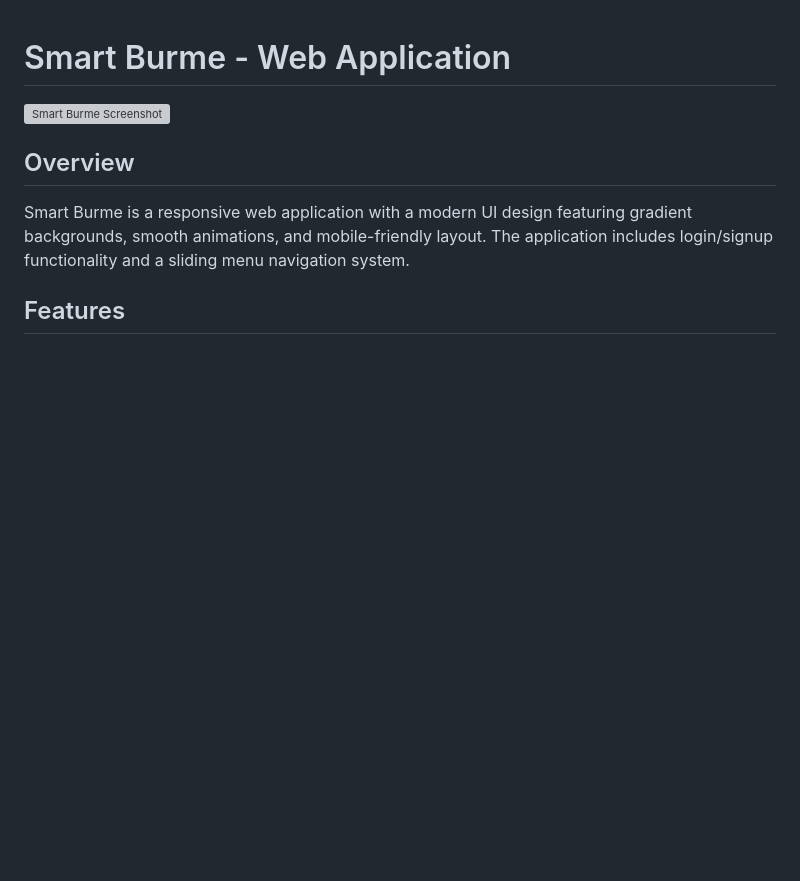
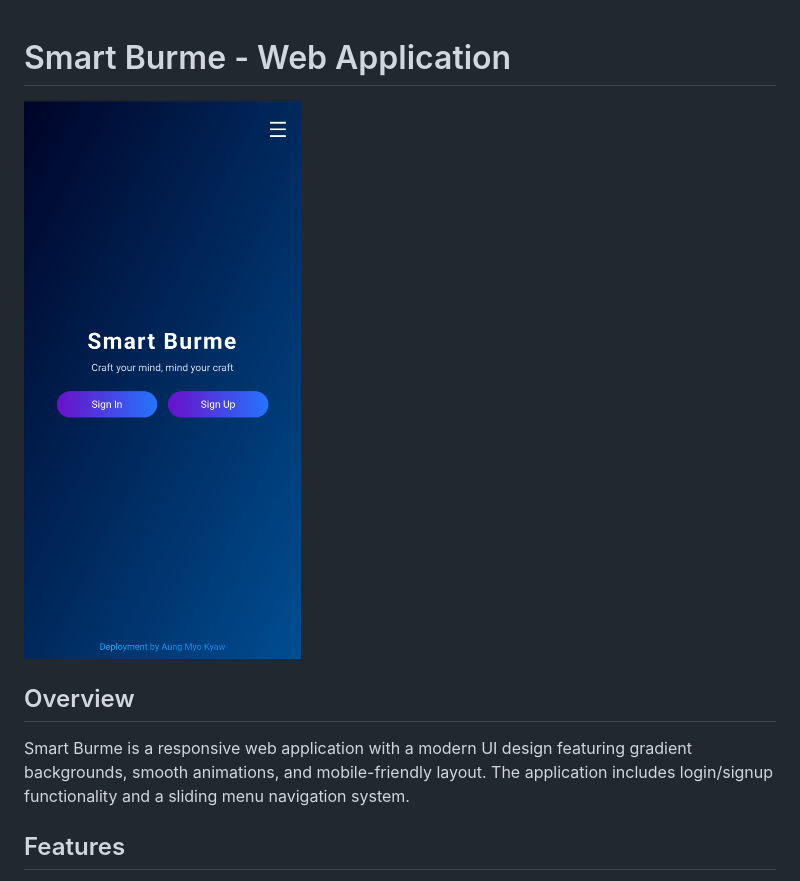
Before and after one commit to Smartburme/Burme.io, a Markdown page: README.md, the part around the change. Drawn GitHub-style; blank space fills up the shorter version; grey boxes are pictures that could not be loaded.

```diff
--- a/README.md
+++ b/README.md
@@ -1,6 +1,6 @@
 # Smart Burme - Web Application
 
-![Smart Burme Screenshot](photo/screenshot.png)
+![Smart Burme Screenshot](photo/screenshot.jpg)
 
 ## Overview
 Smart Burme is a responsive web application with a modern UI design featuring gradient backgrounds, smooth animations, and mobile-friendly layout. The application includes login/signup functionality and a sliding menu navigation system.
```
